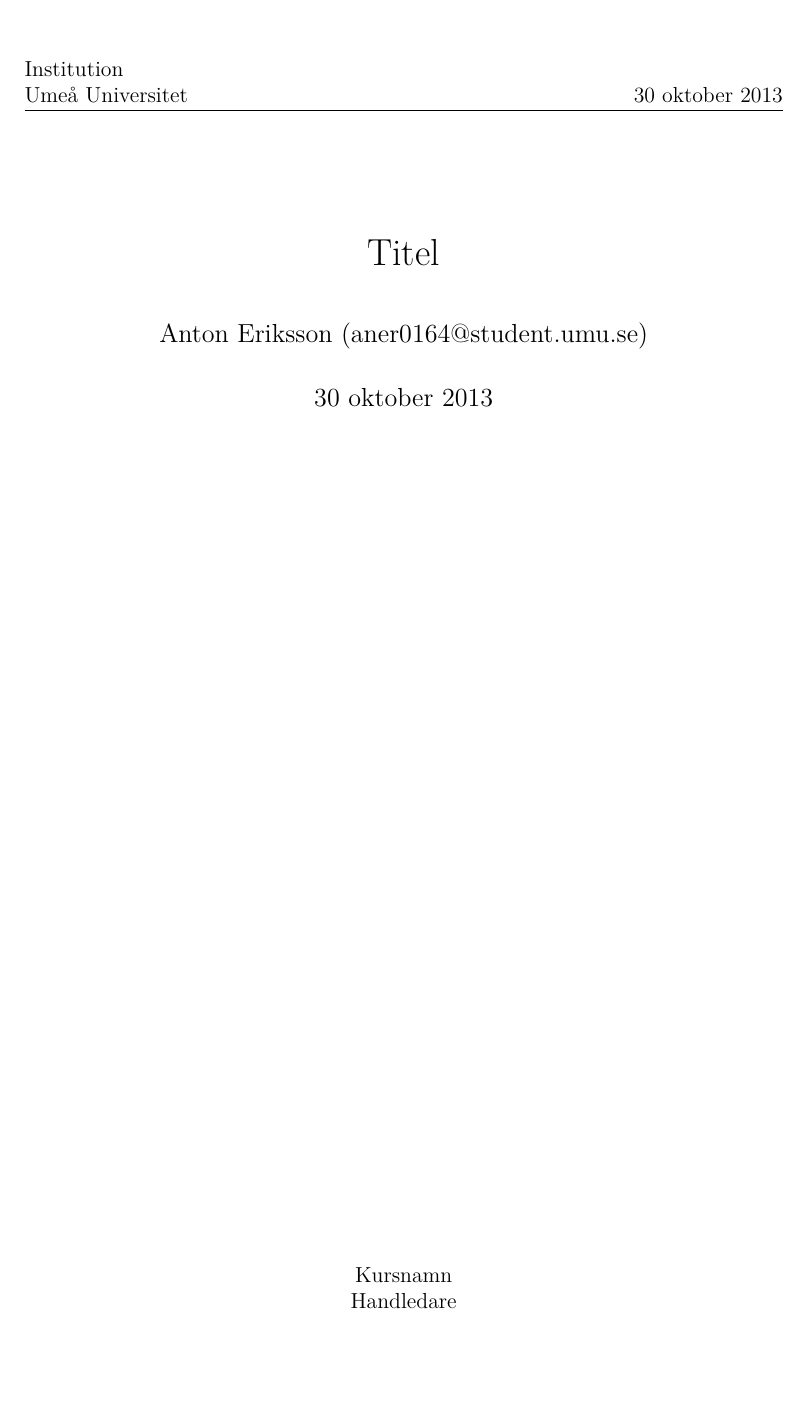
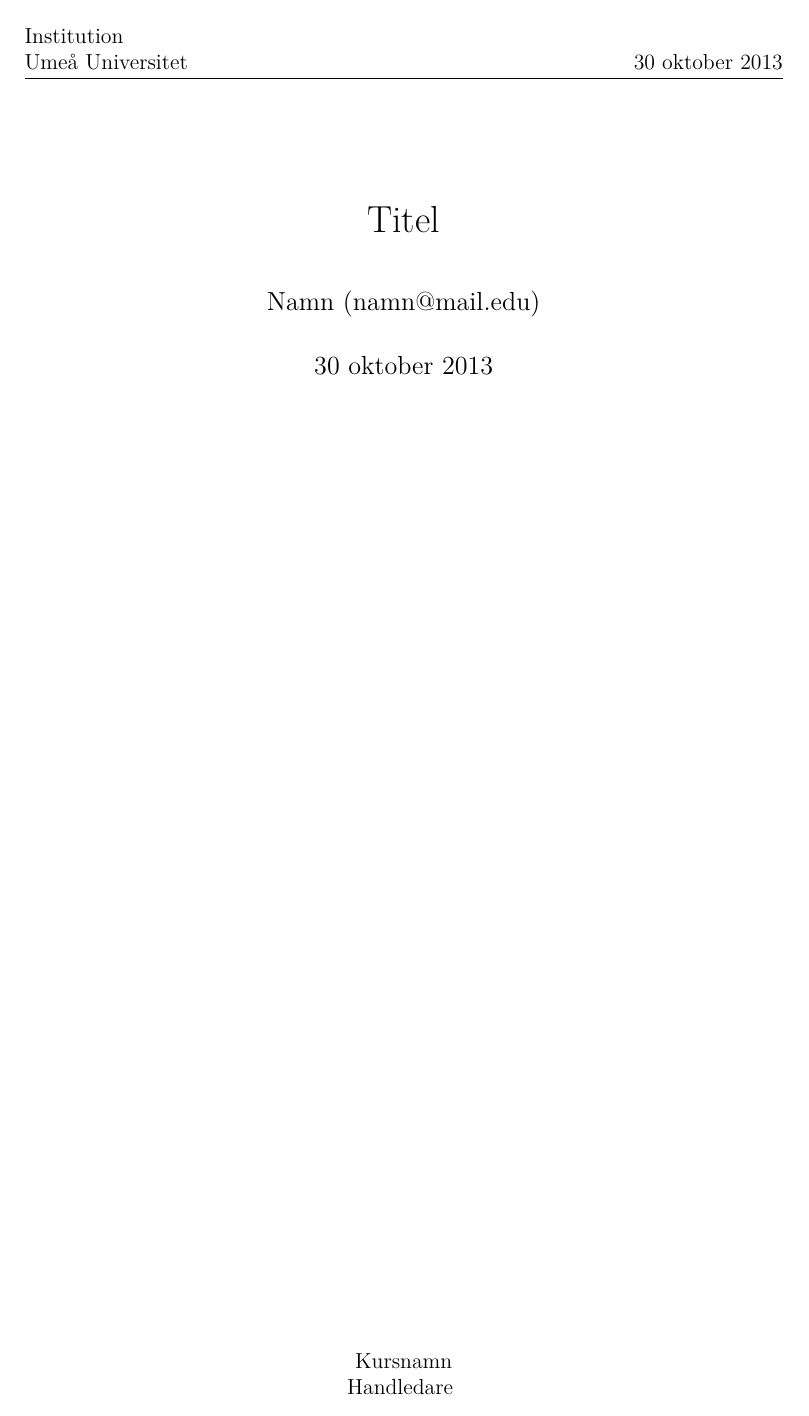
Before and after one commit to antoneri/tex, a LaTeX document (document.tex, which reads common.sty, title.tex): the whole page. Compiled offline with pdfLaTeX.

Commit message:
Massive changes

```diff
--- a/common.sty
+++ b/common.sty
@@ -4,14 +4,15 @@
 
 \DeclareOption{swedish}{\PassOptionsToPackage{swedish}{babel}}
 \DeclareOption{english}{\PassOptionsToPackage{english}{babel}}
+\DeclareOption{debug}{\PassOptionsToPackage{showframe}{geometry}}
 \ExecuteOptions{swedish}
 \ProcessOptions\relax
+
 \RequirePackage{babel}
+\RequirePackage[a4paper,head=30pt,bottom=1.2in]{geometry}
 
 \RequirePackage{lmodern} % Latin Modern
 \RequirePackage{courier} % Courier
-
-\RequirePackage[a4paper]{geometry}
 \RequirePackage[utf8]{inputenc}
 \RequirePackage[T1]{fontenc}
 
@@ -19,7 +20,7 @@
 \RequirePackage{hyphenat} % Avstavning
 \RequirePackage{microtype} % Bättre kerning
 
-\RequirePackage{graphicx,epstopdf,float}
+\RequirePackage{graphicx,epstopdf}
 \RequirePackage{amsmath,amssymb,amsfonts,amsthm}
 \RequirePackage{commath} % Typsättning av differentialer osv.
 \RequirePackage{cancel}
@@ -32,6 +33,7 @@
 \RequirePackage{pgfplots}
 \RequirePackage[hang,margin=3ex,small,bf,labelsep=endash]{caption}
 \RequirePackage[hidelinks]{hyperref}
+\RequirePackage{float}
 \RequirePackage{cleveref}
 
 \pgfplotsset{compat=newest}
@@ -48,9 +50,14 @@
 \let\oldtitle\title
 \renewcommand{\title}[1]{\newcommand{\thetitle}{#1}\oldtitle{#1}}
 
+\renewcommand{\footnoterule}{
+  \kern -3pt
+  \hrule width \textwidth height 0.4pt
+  \kern 2.6pt
+}
+
 \AtBeginDocument{
-	\input{title.tex}
-	\headheight 30pt
+	\input{title}
 	\lhead{\theauthor}
 	\rhead{\thetitle\\\today}
 	\cfoot{\thepage}
--- a/title.tex
+++ b/title.tex
@@ -1,5 +1,5 @@
 \title{Titel}
-\author{Anton Eriksson (aner0164@student.umu.se)}
+\author{Namn (namn@mail.edu)}
 \date{\today}
 
 \begin{titlepage}
```
Also changed, not shown: example.png (added), title.tex (11 more changed lines).
